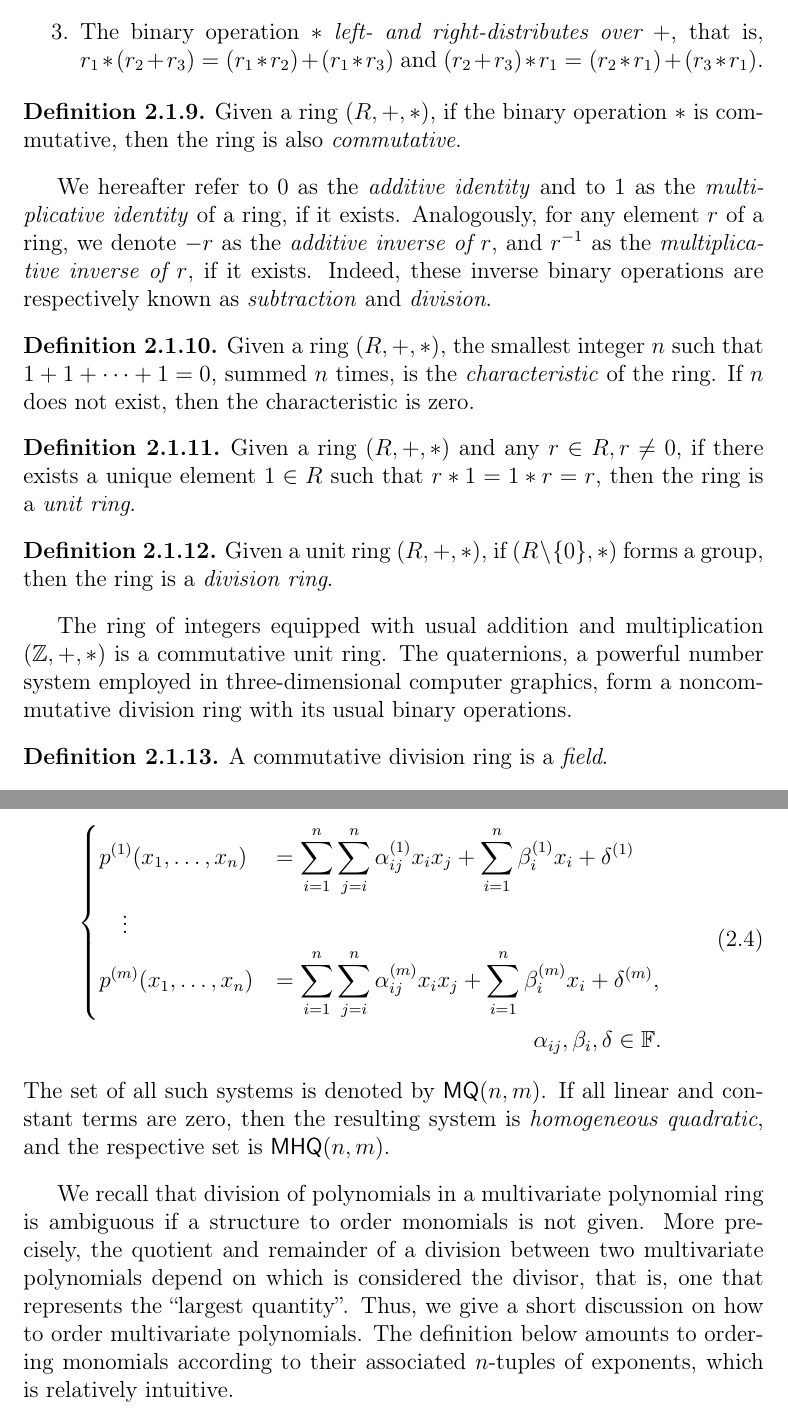
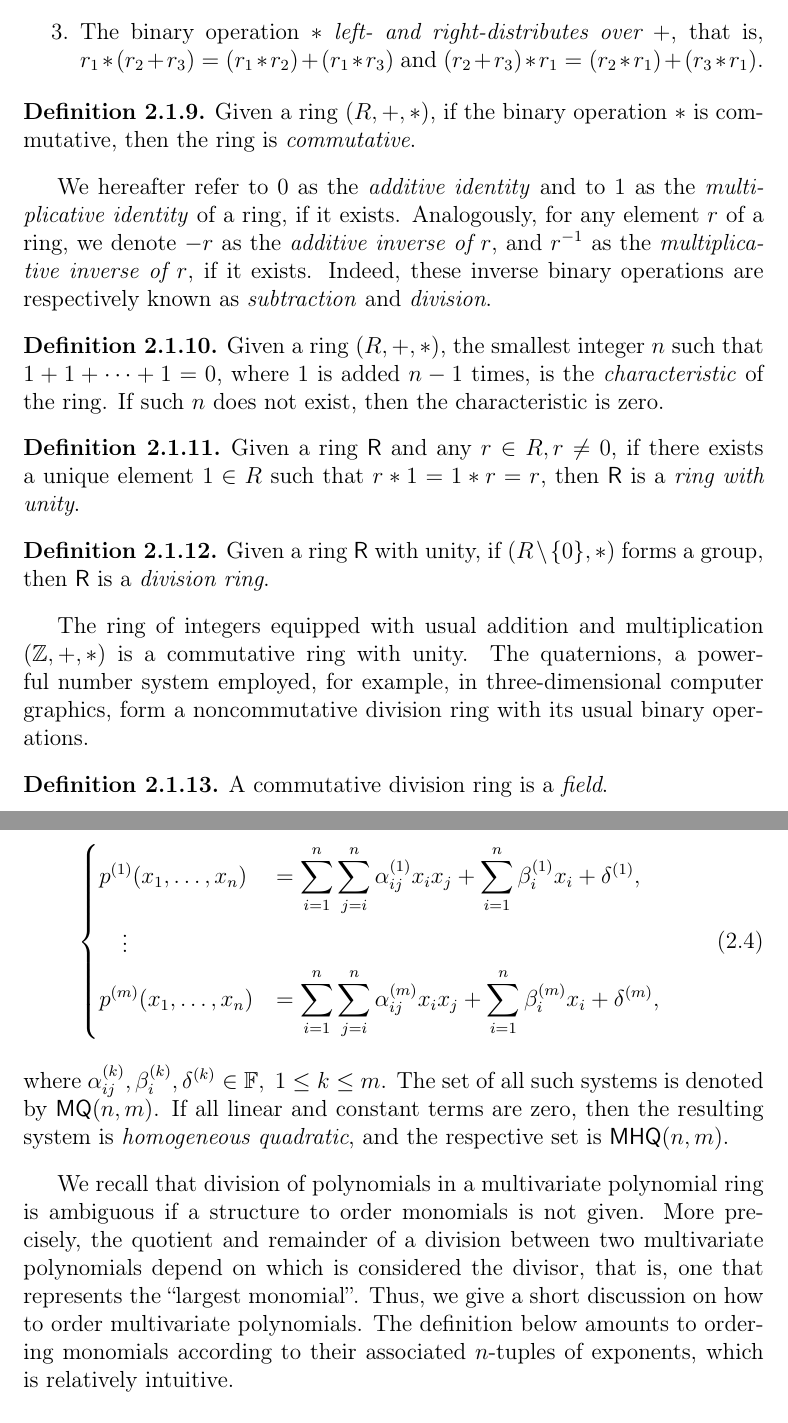
Before and after one commit to zambonin/msc, a LaTeX thesis (main.tex): two parts of pages 10 and 17 of 54, joined at a grey line, cut so that both start at the same text. Compiled offline with pdfLaTeX.

Commit message:
overleaf_to_git: update main.tex from r9512 to r9541

```diff
--- a/main.tex
+++ b/main.tex
@@ -159,17 +159,17 @@ Groups carrying usual addition or multiplication operations are \emph{additive}
 \end{definition}
 
 \begin{definition}
-  Given a ring $(R, +, \ast)$, if the binary operation $\ast$ is commutative, then the ring is also \emph{commutative}.
+  Given a ring $(R, +, \ast)$, if the binary operation $\ast$ is commutative, then the ring is \emph{commutative}.
 \end{definition}
 
 We hereafter refer to $0$ as the \emph{additive identity} and to $1$ as the \emph{multiplicative identity} of a ring, if it exists. Analogously, for any element $r$ of a ring, we denote $-r$ as the \emph{additive inverse of $r$}, and $r^{-1}$ as the \emph{multiplicative inverse of $r$}, if it exists. Indeed, these inverse binary operations are respectively known as \emph{subtraction} and \emph{division}.
 
 \begin{definition}
-  Given a ring $(R, +, \ast)$, the smallest integer $n$ such that $1 + 1 + \dots + 1 = 0$, summed $n$ times, is the \emph{characteristic} of the ring. If $n$ does not exist, then the characteristic is zero.
+  Given a ring $(R, +, \ast)$, the smallest integer $n$ such that $1 + 1 + \dots + 1 = 0$, where $1$ is added $n - 1$ times, is the \emph{characteristic} of the ring. If such $n$ does not exist, then the characteristic is zero.
 \end{definition}
 
 \begin{definition}
-  Given a ring $(R, +, \ast)$ and any $r \in R, r \neq 0$, if there exists a unique element $1 \in R$ such that $r \ast 1 = 1 \ast r = r$, then the ring is a \emph{unit ring}.
+  Given a ring $\mathsf{R}$ and any $r \in R, r \neq 0$, if there exists a unique element $1 \in R$ such that $r \ast 1 = 1 \ast r = r$, then $\mathsf{R}$ is a \emph{ring with unity}.
 \end{definition}
 
 % \begin{definition}
@@ -177,10 +177,10 @@ We hereafter refer to $0$ as the \emph{additive identity} and to $1$ as the \emp
 % \end{definition}
 
 \begin{definition}
-  Given a unit ring $(R, +, \ast)$, if $(R \setminus \{0\}, \ast)$ forms a group, then the ring is a \emph{division ring}.
+  Given a ring $\mathsf{R}$ with unity, if $(R \setminus \{0\}, \ast)$ forms a group, then $\mathsf{R}$ is a \emph{division ring}.
 \end{definition}
 
-The ring of integers equipped with usual addition and multiplication $(\mathbb{Z}, +, \ast)$ is a commutative unit ring. The quaternions, a powerful number system employed in three-dimensional computer graphics, form a noncommutative division ring with its usual binary operations.
+The ring of integers equipped with usual addition and multiplication $(\mathbb{Z}, +, \ast)$ is a commutative ring with unity. The quaternions, a powerful number system employed, for example, in three-dimensional computer graphics, form a noncommutative division ring with its usual binary operations.
 
 \begin{definition}
   A commutative division ring is a \emph{field}.
@@ -348,19 +348,18 @@ Hence, multivariate quadratic equations are good candidates for building cryptos
       \begin{dcases}
         p^{(1)}(x_{1}, \dots, x_{n}) &=
           \sum_{i = 1}^{n} \sum_{j = i}^{n} \alpha_{ij}^{(1)} x_{i} x_{j}
-            + \sum_{i = 1}^{n} \beta_{i}^{(1)} x_{i} + \delta^{(1)} \\
+            + \sum_{i = 1}^{n} \beta_{i}^{(1)} x_{i} + \delta^{(1)}, \\
         \quad \vdots \\
         p^{(m)}(x_{1}, \dots, x_{n}) &=
           \sum_{i = 1}^{n} \sum_{j = i}^{n} \alpha_{ij}^{(m)} x_{i} x_{j}
             + \sum_{i = 1}^{n} \beta_{i}^{(m)} x_{i} + \delta^{(m)},
-      \end{dcases} \\
-      \alpha_{ij}, \beta_{i}, \delta \in \mathbb{F}.
+      \end{dcases}
     \end{split}
   \end{align}
-  The set of all such systems is denoted by $\mathsf{MQ}(n, m)$. If all linear and constant terms are zero, then the resulting system is \emph{homogeneous quadratic}, and the respective set is $\mathsf{MHQ}(n, m)$.
+  where $\alpha_{ij}^{(k)}, \beta_{i}^{(k)}, \delta^{(k)} \in \mathbb{F},\; 1 \leq k \leq m$. The set of all such systems is denoted by $\mathsf{MQ}(n, m)$. If all linear and constant terms are zero, then the resulting system is \emph{homogeneous quadratic}, and the respective set is $\mathsf{MHQ}(n, m)$.
 \end{definition}
 
-We recall that division of polynomials in a multivariate polynomial ring is ambiguous if a structure to order monomials is not given. More precisely, the quotient and remainder of a division between two multivariate polynomials depend on which is considered the divisor, that is, one that represents the ``largest quantity''. Thus, we give a short discussion on how to order multivariate polynomials. The definition below amounts to ordering monomials according to their associated $n$-tuples of exponents, which is relatively intuitive.
+We recall that division of polynomials in a multivariate polynomial ring is ambiguous if a structure to order monomials is not given. More precisely, the quotient and remainder of a division between two multivariate polynomials depend on which is considered the divisor, that is, one that represents the ``largest monomial''. Thus, we give a short discussion on how to order multivariate polynomials. The definition below amounts to ordering monomials according to their associated $n$-tuples of exponents, which is relatively intuitive.
 
 \begin{definition}
   Let $\mathbb{Z}^{n}$ be the set of $n$-tuples of integers and any $\alpha, \beta, \delta \in \mathbb{Z}^{n}$. Given a well-order $\prec$ in $\mathbb{Z}^{n}$ such that $\alpha + \delta \prec \beta + \delta$ if $\alpha \prec \beta$, a \emph{monomial ordering} is defined by using $\alpha$ as $\mathbf{x}^{\alpha} = x_{1}^{\alpha_{1}} x_{2}^{\alpha_{2}} \cdots x_{n}^{\alpha_{n}} \in \mathsf{R}[\mathbf{x}]$. Examples of monomial orderings are given below.
```
